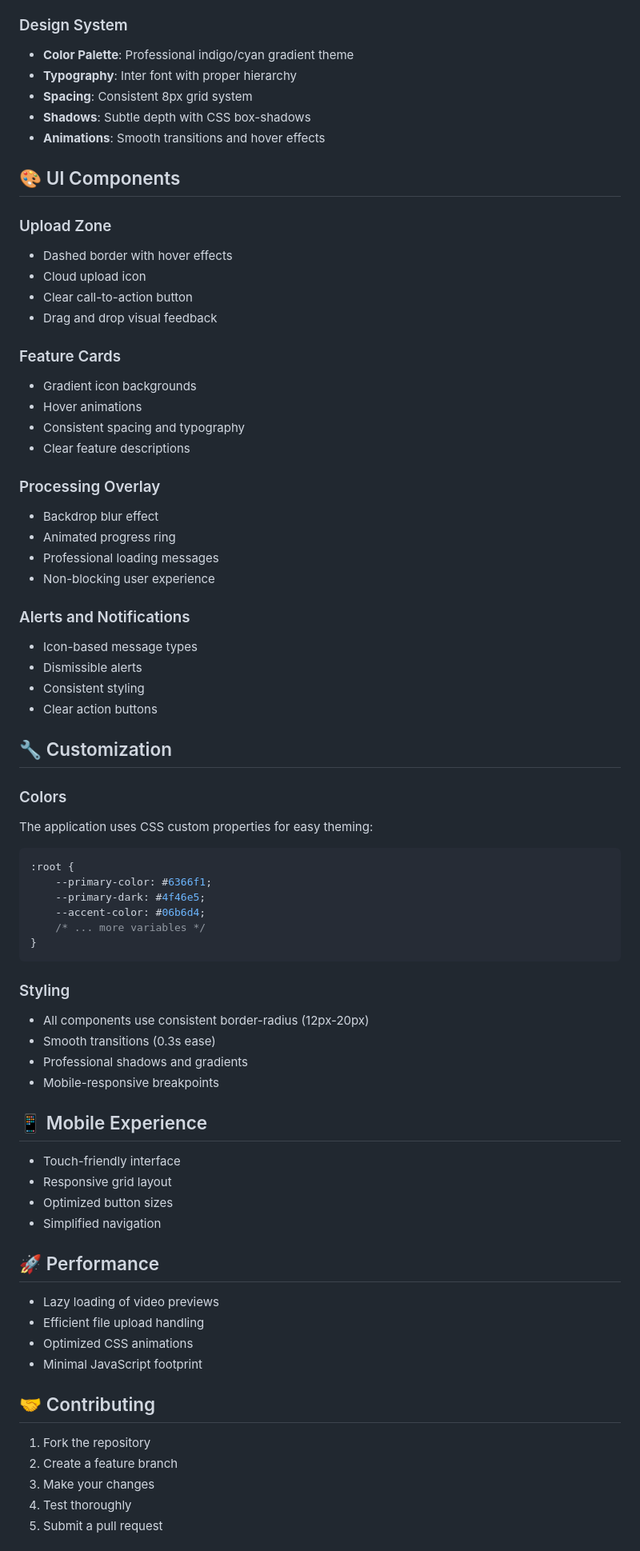
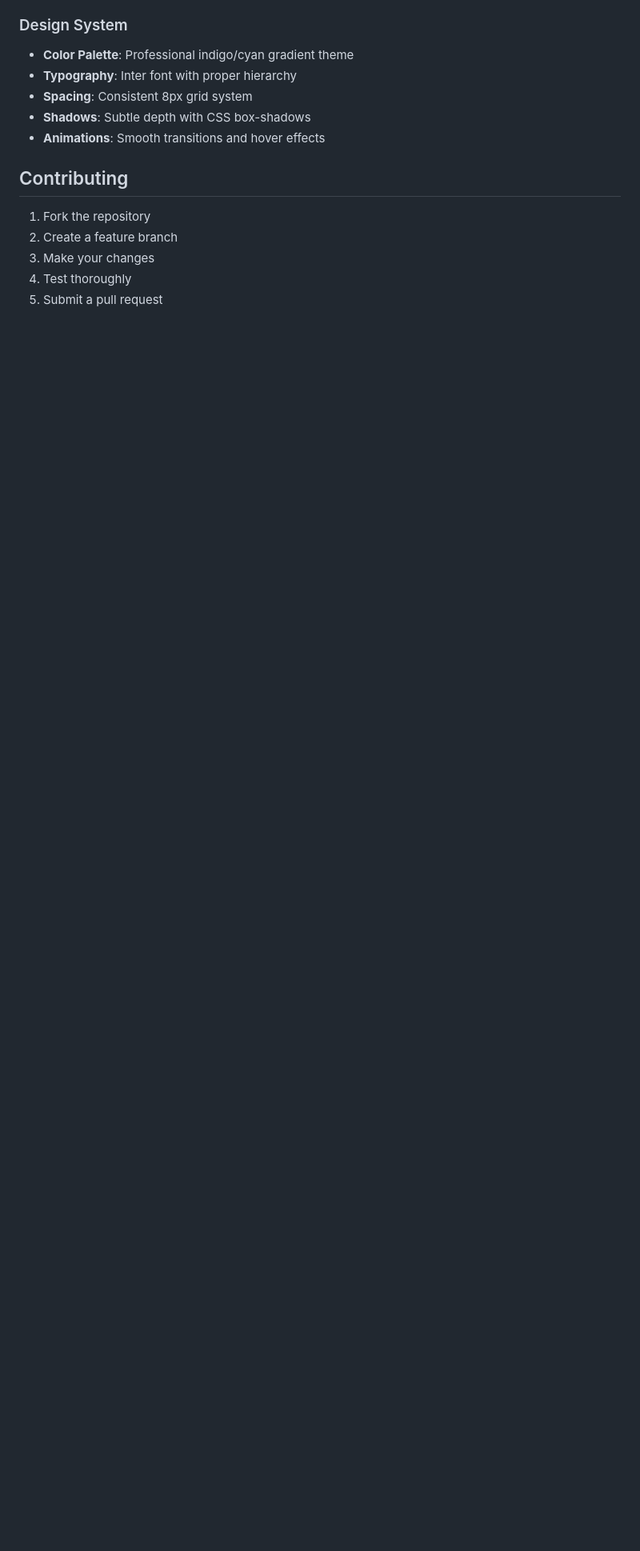
Before and after one commit to arushi-08/videoclipping, a Markdown page: README.md, the part around one of its changes. Shown at 80% size. Rendered like a GitHub page; blank space fills up the shorter version.

````diff
--- a/README.md
+++ b/README.md
@@ -125,64 +125,8 @@ python app/main.py
 - **Shadows**: Subtle depth with CSS box-shadows
 - **Animations**: Smooth transitions and hover effects
 
-## 🎨 UI Components
 
-### Upload Zone
-- Dashed border with hover effects
-- Cloud upload icon
-- Clear call-to-action button
-- Drag and drop visual feedback
-
-### Feature Cards
-- Gradient icon backgrounds
-- Hover animations
-- Consistent spacing and typography
-- Clear feature descriptions
-
-### Processing Overlay
-- Backdrop blur effect
-- Animated progress ring
-- Professional loading messages
-- Non-blocking user experience
-
-### Alerts and Notifications
-- Icon-based message types
-- Dismissible alerts
-- Consistent styling
-- Clear action buttons
-
-## 🔧 Customization
-
-### Colors
-The application uses CSS custom properties for easy theming:
-```css
-:root {
-    --primary-color: #6366f1;
-    --primary-dark: #4f46e5;
-    --accent-color: #06b6d4;
-    /* ... more variables */
-}
-```
-
-### Styling
-- All components use consistent border-radius (12px-20px)
-- Smooth transitions (0.3s ease)
-- Professional shadows and gradients
-- Mobile-responsive breakpoints
-
-## 📱 Mobile Experience
-- Touch-friendly interface
-- Responsive grid layout
-- Optimized button sizes
-- Simplified navigation
-
-## 🚀 Performance
-- Lazy loading of video previews
-- Efficient file upload handling
-- Optimized CSS animations
-- Minimal JavaScript footprint
-
-## 🤝 Contributing
+## Contributing
 1. Fork the repository
 2. Create a feature branch
 3. Make your changes
````
Also changed, not shown: other parts of README.md (+6 -13 lines).
